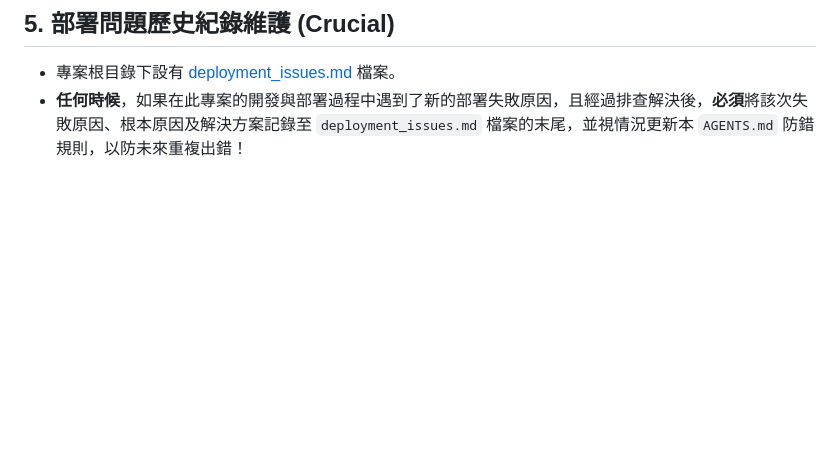
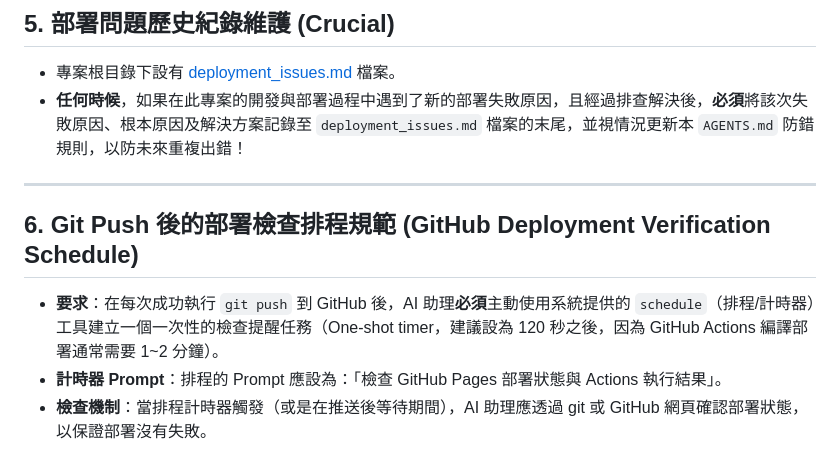
Before and after one commit to zongyandeng/My_web, a Markdown page: .agents/AGENTS.md, the part around the change. Rendered like a GitHub page; blank space fills up the shorter version.

Commit message:
docs(agents): 新增 Git Push 後建立排程檢查部署之防錯規範

```diff
--- a/.agents/AGENTS.md
+++ b/.agents/AGENTS.md
@@ -40,3 +40,10 @@
 ## 5. 部署問題歷史紀錄維護 (Crucial)
 - 專案根目錄下設有 [deployment_issues.md](file:///d:/MyDesktop/antigravity2.0/My_web/deployment_issues.md) 檔案。
 - **任何時候**，如果在此專案的開發與部署過程中遇到了新的部署失敗原因，且經過排查解決後，**必須**將該次失敗原因、根本原因及解決方案記錄至 `deployment_issues.md` 檔案的末尾，並視情況更新本 `AGENTS.md` 防錯規則，以防未來重複出錯！
+
+---
+
+## 6. Git Push 後的部署檢查排程規範 (GitHub Deployment Verification Schedule)
+- **要求**：在每次成功執行 `git push` 到 GitHub 後，AI 助理**必須**主動使用系統提供的 `schedule`（排程/計時器）工具建立一個一次性的檢查提醒任務（One-shot timer，建議設為 120 秒之後，因為 GitHub Actions 編譯部署通常需要 1~2 分鐘）。
+- **計時器 Prompt**：排程的 Prompt 應設為：「檢查 GitHub Pages 部署狀態與 Actions 執行結果」。
+- **檢查機制**：當排程計時器觸發（或是在推送後等待期間），AI 助理應透過 git 或 GitHub 網頁確認部署狀態，以保證部署沒有失敗。
```
